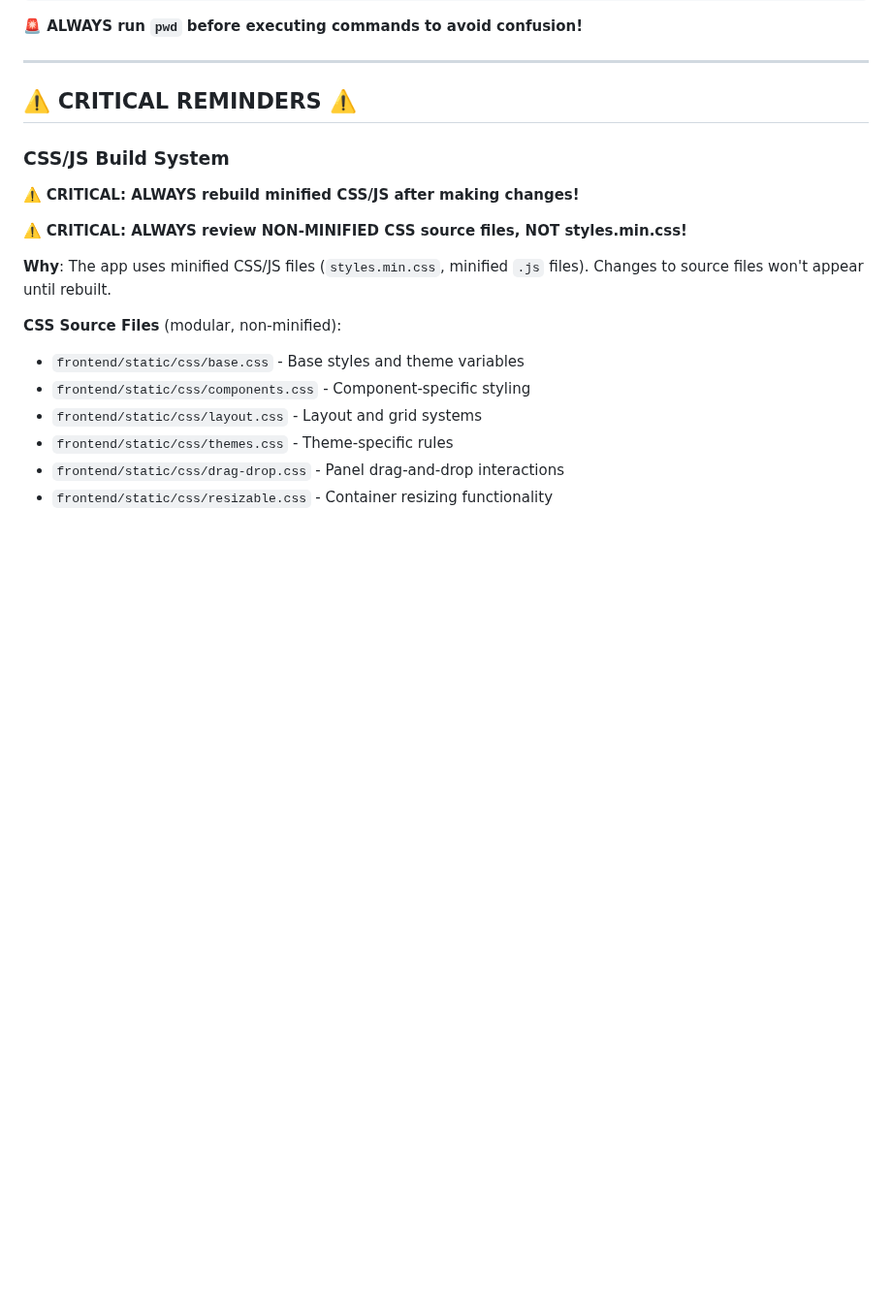
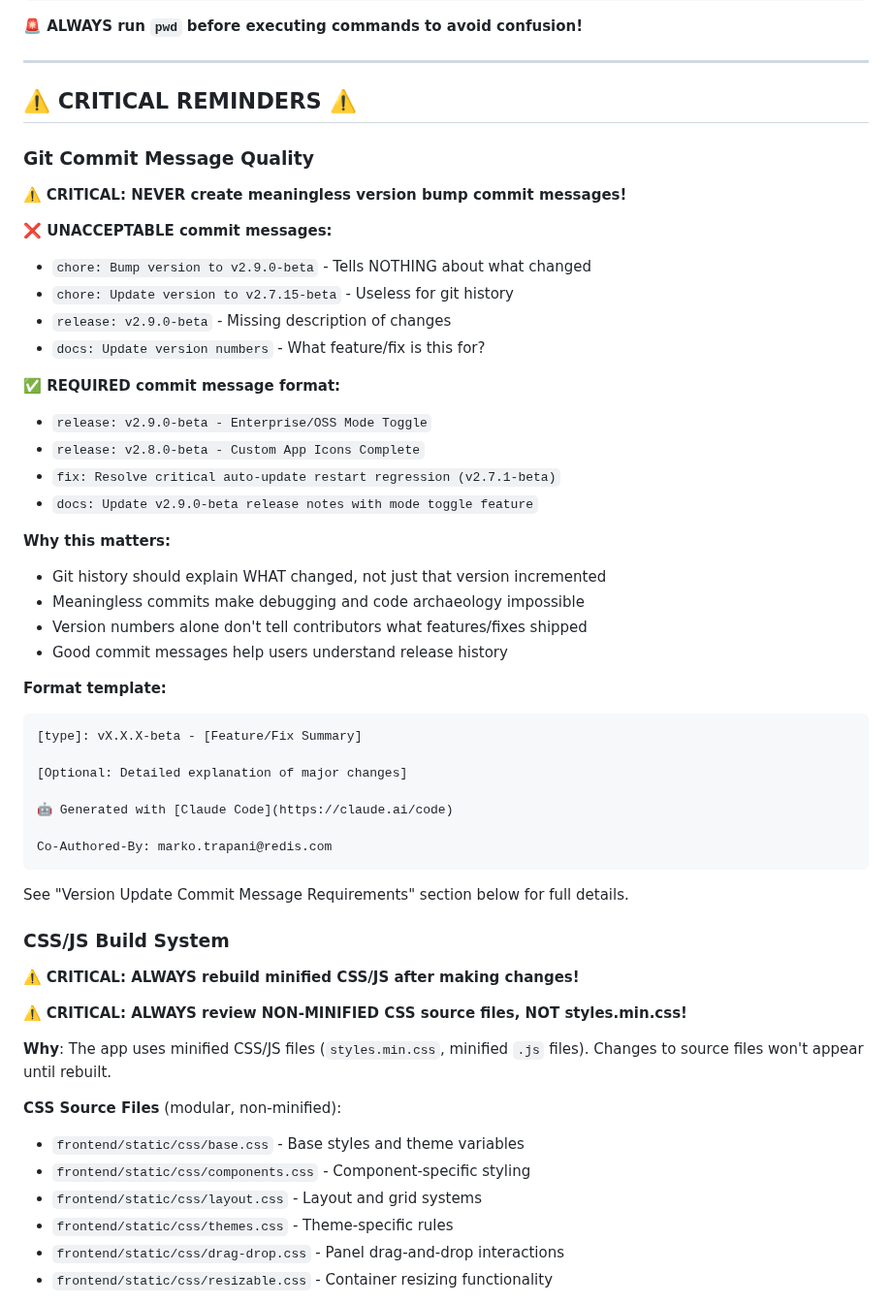
Before and after one commit to markotrapani/redis-acl-builder, a Markdown page: CLAUDE.md, the part around the change. Shown at 97% size. GitHub-like rendering; blank space fills up the shorter version.

Commit message:
docs: Add prominent commit message quality guidance to CLAUDE.md
Added critical reminder section at top of CLAUDE.md to prevent meaningless
version bump commits like "chore: Bump version to vX.X.X-beta".

Changes:
- New "Git Commit Message Quality" section in CRITICAL REMINDERS
- Clear examples of unacceptable vs. required commit message formats
- Explanation of why meaningful commit messages matter for git history
- Reference to detailed "Version Update Commit Message Requirements" section

This ensures commit messages always explain WHAT changed, not just that
version numbers were incremented.

🤖 Generated with [Claude Code](https://claude.ai/code)

Co-Authored-By: marko.trapani@redis.com

````diff
--- a/CLAUDE.md
+++ b/CLAUDE.md
@@ -73,6 +73,45 @@ pwd && git remote get-url origin
 ---
 
 ## ⚠️ CRITICAL REMINDERS ⚠️
+
+### Git Commit Message Quality
+
+⚠️ **CRITICAL: NEVER create meaningless version bump commit messages!**
+
+**❌ UNACCEPTABLE commit messages:**
+
+- `chore: Bump version to v2.9.0-beta` - Tells NOTHING about what changed
+- `chore: Update version to v2.7.15-beta` - Useless for git history
+- `release: v2.9.0-beta` - Missing description of changes
+- `docs: Update version numbers` - What feature/fix is this for?
+
+**✅ REQUIRED commit message format:**
+
+- `release: v2.9.0-beta - Enterprise/OSS Mode Toggle`
+- `release: v2.8.0-beta - Custom App Icons Complete`
+- `fix: Resolve critical auto-update restart regression (v2.7.1-beta)`
+- `docs: Update v2.9.0-beta release notes with mode toggle feature`
+
+**Why this matters:**
+
+- Git history should explain WHAT changed, not just that version incremented
+- Meaningless commits make debugging and code archaeology impossible
+- Version numbers alone don't tell contributors what features/fixes shipped
+- Good commit messages help users understand release history
+
+**Format template:**
+
+```text
+[type]: vX.X.X-beta - [Feature/Fix Summary]
+
+[Optional: Detailed explanation of major changes]
+
+🤖 Generated with [Claude Code](https://claude.ai/code)
+
+Co-Authored-By: marko.trapani@redis.com
+```
+
+See "Version Update Commit Message Requirements" section below for full details.
 
 ### CSS/JS Build System
 
````
